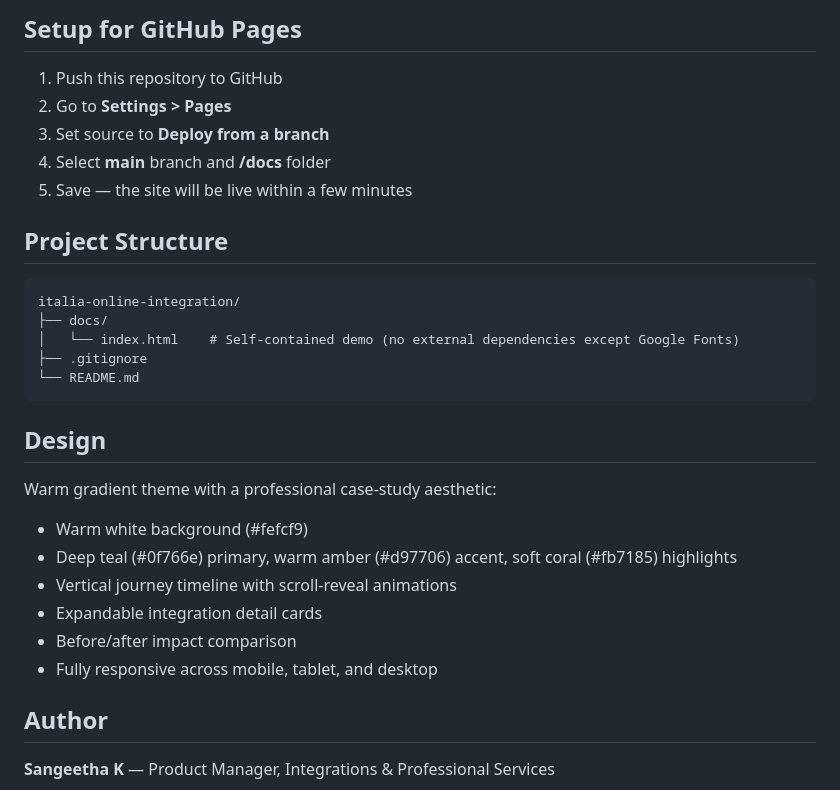
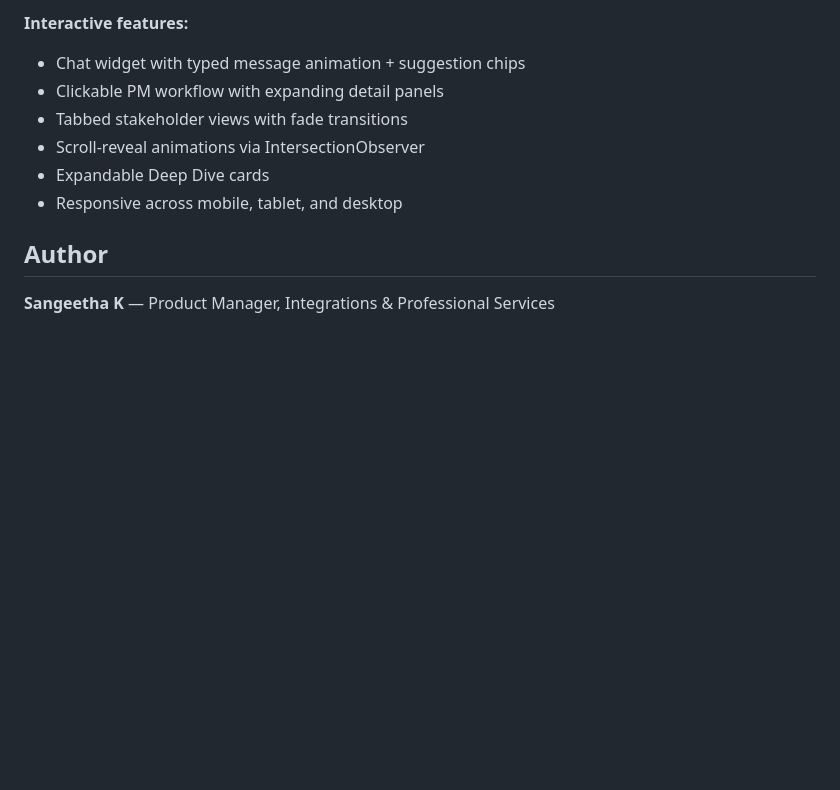
Before and after one commit to Sangythek190/italia-online-integration, a Markdown page: README.md, the part around one of its changes. Rendered like a GitHub page; blank space fills up the shorter version.

````diff
--- a/README.md
+++ b/README.md
@@ -45,31 +51,11 @@ Visit the live demo at: `https://<your-username>.github.io/italia-online-integra
 
-## Setup for GitHub Pages
-
-1. Push this repository to GitHub
-2. Go to **Settings > Pages**
-3. Set source to **Deploy from a branch**
-4. Select **main** branch and **/docs** folder
-5. Save — the site will be live within a few minutes
-
-## Project Structure
-
-```
-italia-online-integration/
-├── docs/
-│   └── index.html    # Self-contained demo (no external dependencies except Google Fonts)
-├── .gitignore
-└── README.md
-```
-
-## Design
-
-Warm gradient theme with a professional case-study aesthetic:
-- Warm white background (#fefcf9)
-- Deep teal (#0f766e) primary, warm amber (#d97706) accent, soft coral (#fb7185) highlights
-- Vertical journey timeline with scroll-reveal animations
-- Expandable integration detail cards
-- Before/after impact comparison
-- Fully responsive across mobile, tablet, and desktop
+**Interactive features:**
+- Chat widget with typed message animation + suggestion chips
+- Clickable PM workflow with expanding detail panels
+- Tabbed stakeholder views with fade transitions
+- Scroll-reveal animations via IntersectionObserver
+- Expandable Deep Dive cards
+- Responsive across mobile, tablet, and desktop
 
 ## Author
 
````
Also changed, not shown: other parts of README.md (+36 -28 lines).
